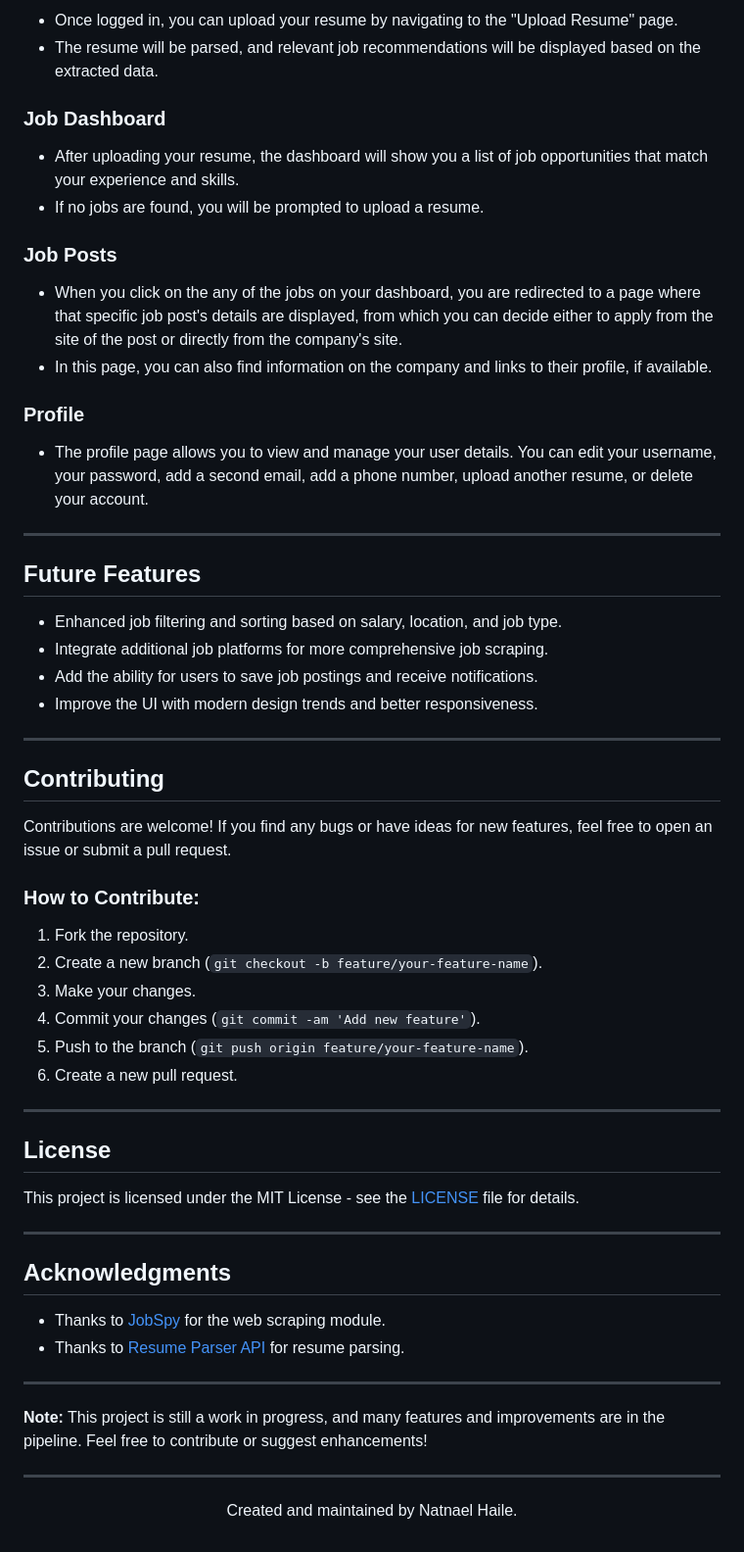
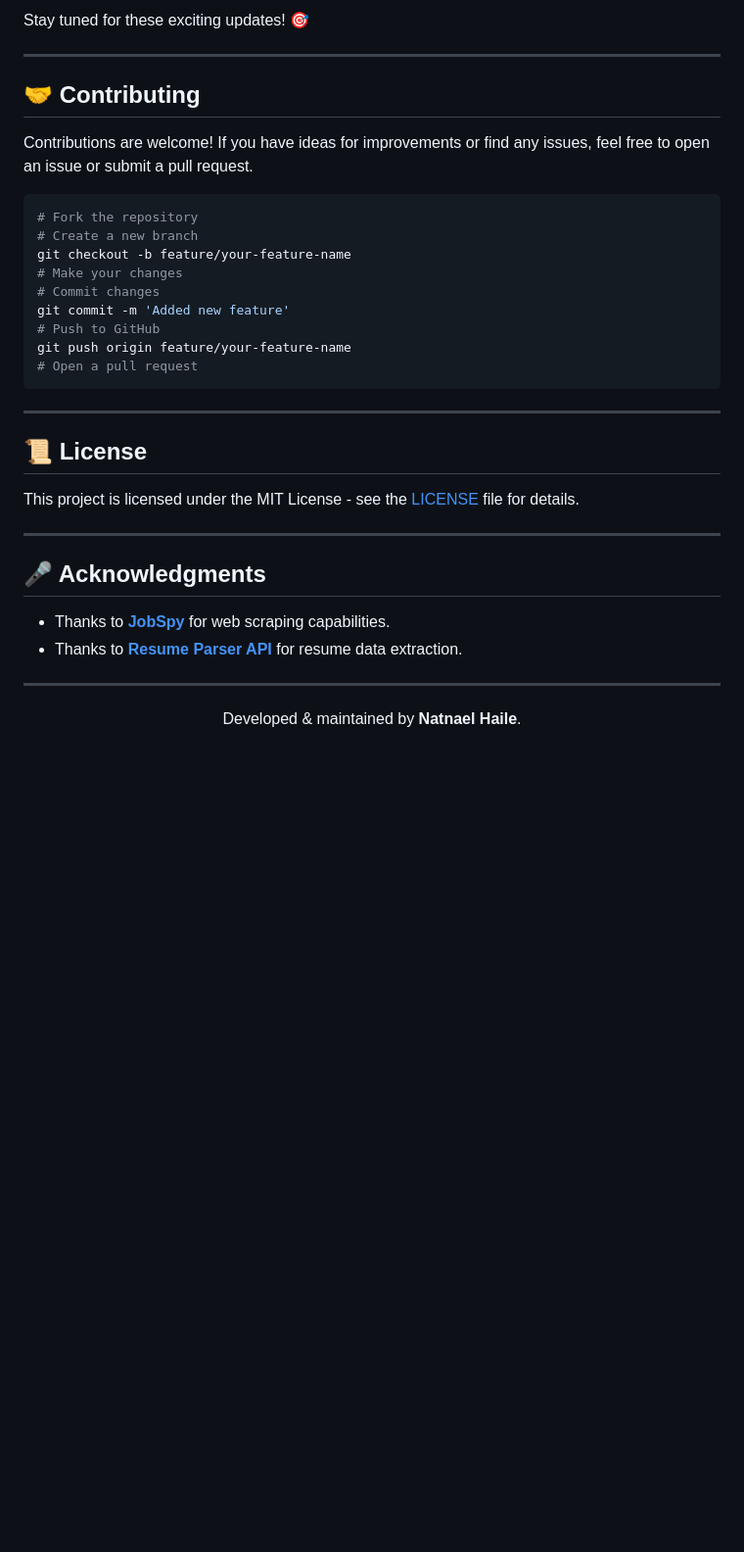
Before and after one commit to natnaelhhaile/JobSphere, a Markdown page: README.md, the part around one of its changes. Shown at 98% size. GitHub-like rendering; blank space fills up the shorter version.

````diff
--- a/README.md
+++ b/README.md
@@ -126,62 +134,35 @@ Make sure you have the following installed:
 
-- Once logged in, you can upload your resume by navigating to the "Upload Resume" page.
-- The resume will be parsed, and relevant job recommendations will be displayed based on the extracted data.
-
-### Job Dashboard
-
-- After uploading your resume, the dashboard will show you a list of job opportunities that match your experience and skills.
-- If no jobs are found, you will be prompted to upload a resume.
-
-### Job Posts
-
-- When you click on the any of the jobs on your dashboard, you are redirected to a page where that specific job post's details are displayed, from which you can decide either to apply from the site of the post or directly from the company's site.
-- In this page, you can also find information on the company and links to their profile, if available.
-
-### Profile
-
-- The profile page allows you to view and manage your user details. You can edit your username, your password, add a second email, add a phone number, upload another resume, or delete your account.
+Stay tuned for these exciting updates! 🎯
 
 ---
 
-## Future Features
+## 🤝 Contributing
 
-- Enhanced job filtering and sorting based on salary, location, and job type.
-- Integrate additional job platforms for more comprehensive job scraping.
-- Add the ability for users to save job postings and receive notifications.
-- Improve the UI with modern design trends and better responsiveness.
+Contributions are welcome! If you have ideas for improvements or find any issues, feel free to open an issue or submit a pull request.
+
+```bash
+# Fork the repository
+# Create a new branch
+git checkout -b feature/your-feature-name
+# Make your changes
+# Commit changes
+git commit -m 'Added new feature'
+# Push to GitHub
+git push origin feature/your-feature-name
+# Open a pull request
+```
 
 ---
 
-## Contributing
-
-Contributions are welcome! If you find any bugs or have ideas for new features, feel free to open an issue or submit a pull request.
-
-### How to Contribute:
-
-1. Fork the repository.
-2. Create a new branch (`git checkout -b feature/your-feature-name`).
-3. Make your changes.
-4. Commit your changes (`git commit -am 'Add new feature'`).
-5. Push to the branch (`git push origin feature/your-feature-name`).
-6. Create a new pull request.
-
----
-
-## License
-
+## 📜 License
 This project is licensed under the MIT License - see the [LICENSE](LICENSE) file for details.
 
 ---
 
-## Acknowledgments
-
-- Thanks to [JobSpy](https://github.com/username/jobspy) for the web scraping module.
-- Thanks to [Resume Parser API](https://apilayer.com/marketplace/resume-parser-api) for resume parsing.
+## 🎤 Acknowledgments
+- Thanks to **[JobSpy](https://github.com/username/jobspy)** for web scraping capabilities.
+- Thanks to **[Resume Parser API](https://apilayer.com/marketplace/resume-parser-api)** for resume data extraction.
 
 ---
 
-**Note:** This project is still a work in progress, and many features and improvements are in the pipeline. Feel free to contribute or suggest enhancements!
-
----
-
-<p align="center">Created and maintained by Natnael Haile.</p>
+<p align="center">Developed & maintained by <strong>Natnael Haile</strong>.</p>
````
Also changed, not shown: other parts of README.md (+80 -72 lines).
